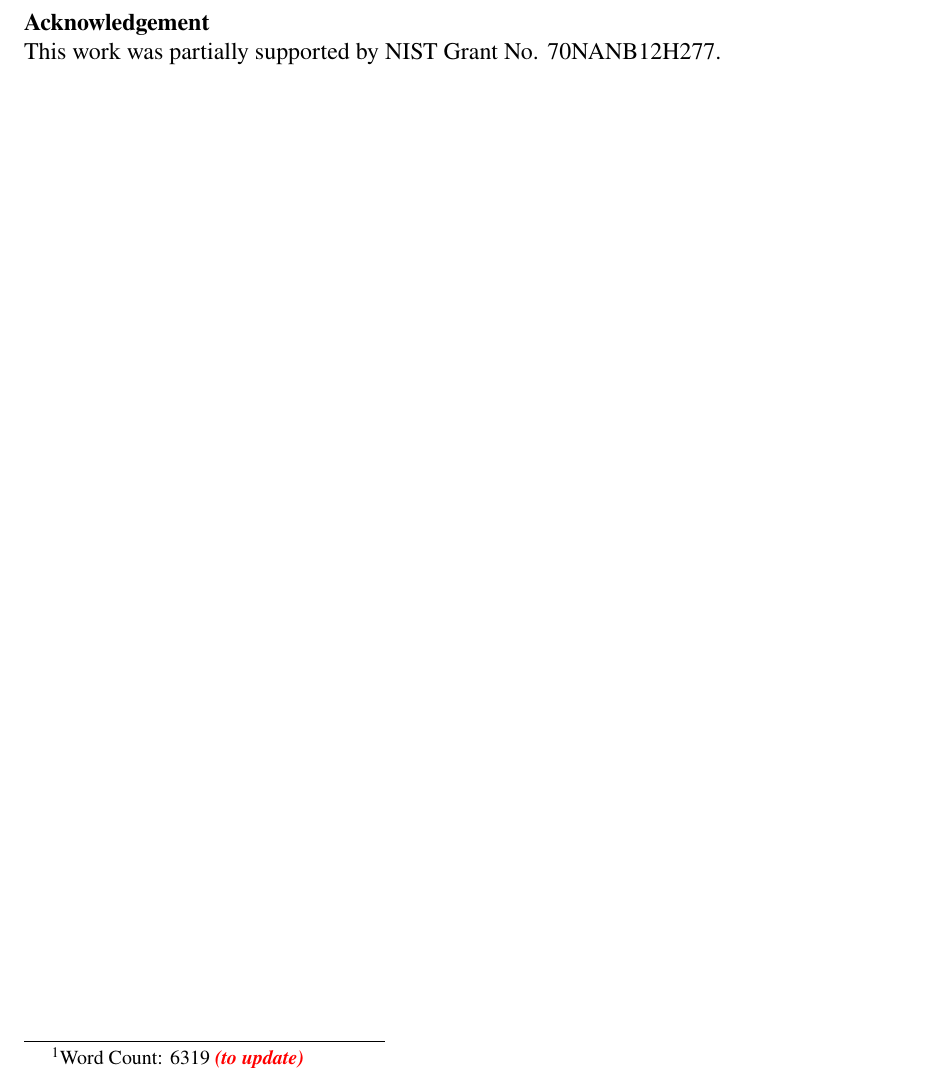
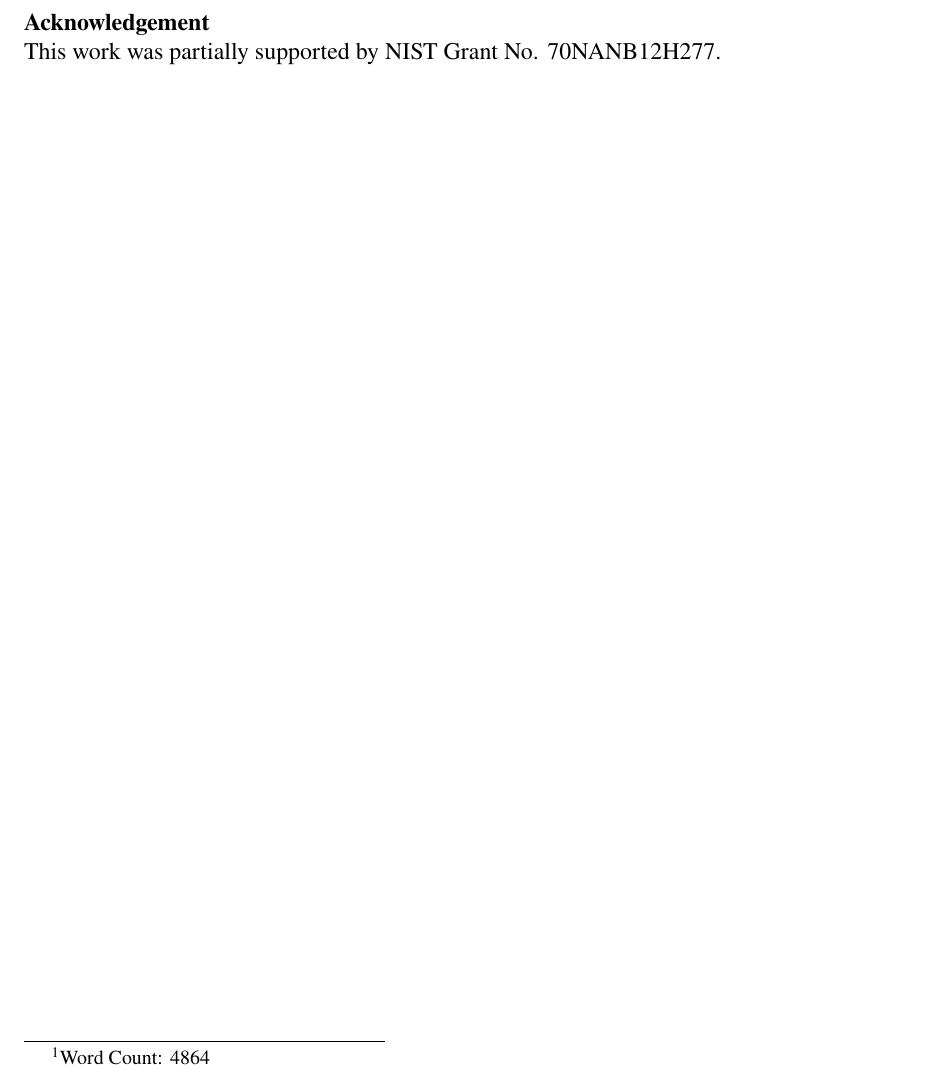
Before and after one commit to ksmohan/Paper13-soda-steadyState-general, a LaTeX paper (SODA-M.tex): part of page 1 of 14, cut so that both start at the same text. Compiled offline with pdfLaTeX.

Commit message:
Word count

```diff
--- a/SODA-M.tex
+++ b/SODA-M.tex
@@ -61,7 +61,7 @@ This work was partially supported by NIST Grant No. 70NANB12H277. \newline
 \vspace{20pt}
 %% To
 %{\tiny Provide short biographical notes on all contributors here if the journal requires them\newline Word count: 5691}
-\footnotetext[1]{Word Count: 6319 \mycomment{to update}}
+\footnotetext[1]{Word Count: 4864}
 \footnotetext[2]{Corresponding Author}
 \end{flushleft}
 
```
